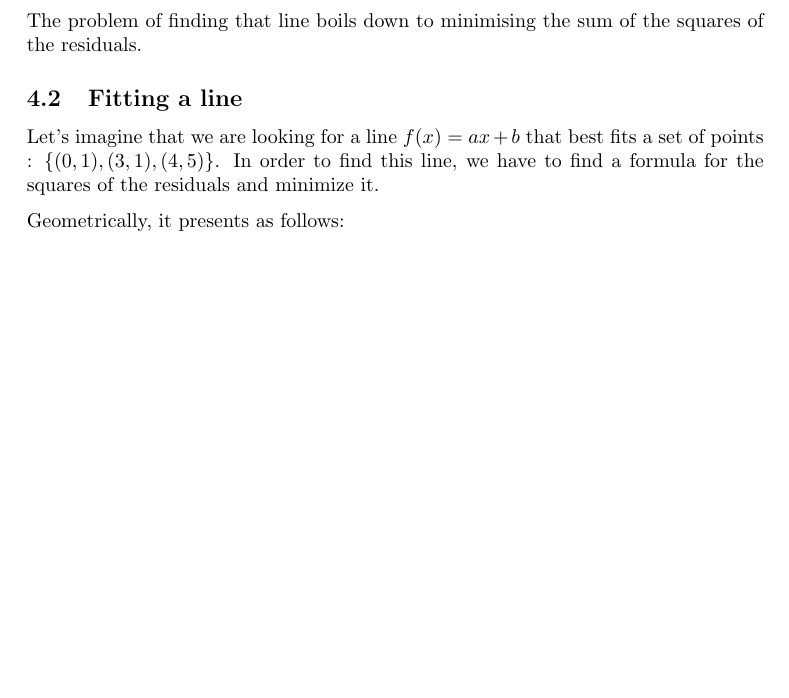
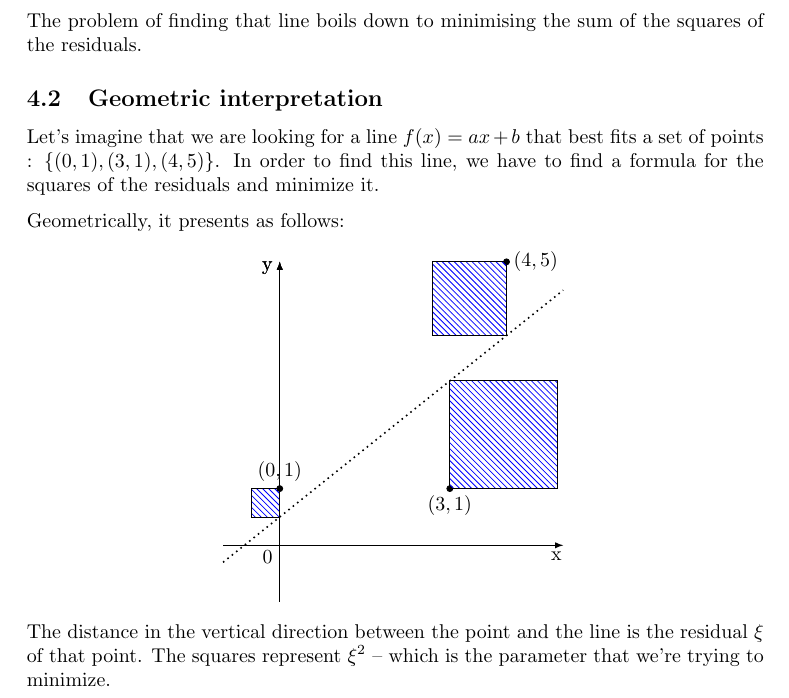
Before and after one commit to sz-hankus/mathematical-methods-project, a LaTeX document (report/report.tex): part of page 5 of 6, cut so that both start at the same text, the shorter picture padded with empty space. Compiled offline with pdfLaTeX.

Commit message:
A description for geometric interpretation

```diff
--- a/report/report.tex
+++ b/report/report.tex
@@ -198,7 +198,7 @@ residuals (vertical distances) \( \xi_i = | f(x_i) - y_i |  \).
 The problem of finding that line boils down to minimising the sum of the
 squares of the residuals.
 
-\subsection{Fitting a line}
+\subsection{Geometric interpretation}
 Let's imagine that we are looking for a line \( f(x) = ax + b \) that best fits
 a set of points : \( \{(0,1), (3,1), (4,5)\} \). In order to find this line,
 we have to find a formula for the squares of the residuals and minimize it.
@@ -207,6 +207,9 @@ Geometrically, it presents as follows:
 \begin{center}
 	\input{illustrations/tikz_least_squares.tex}
 \end{center}
+The distance in the vertical direction between the point and the line is the
+residual \( \xi \) of that point. The squares represent \( \xi^2 \) -- which is
+the parameter that we're trying to minimize.
 
 
 \section{Summary}
```
